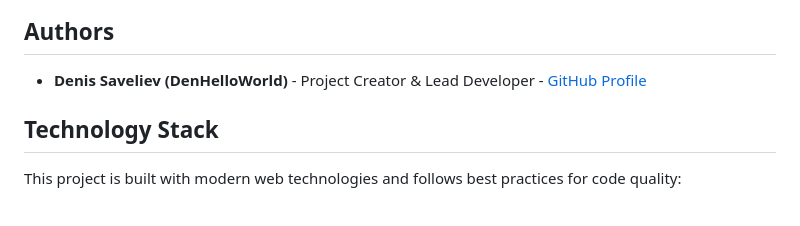
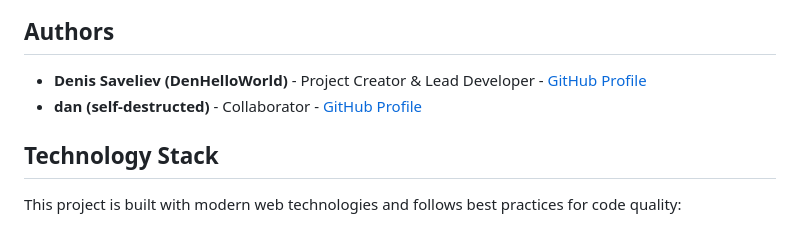
Before and after one commit to DenHelloWorld/digital-zen, a Markdown page: README.md, the part around the change. GitHub-like rendering.

Commit message:
Add collaborator dan to the README

```diff
--- a/README.md
+++ b/README.md
@@ -7,6 +7,7 @@ Digital Zen is a productivity browser extension built with Angular that helps yo
 ## Authors
 
 - **Denis Saveliev (DenHelloWorld)** - Project Creator & Lead Developer - [GitHub Profile](https://github.com/DenHelloWorld)
+- **dan (self-destructed)** - Collaborator - [GitHub Profile](https://github.com/self-destructed)
 
 ## Technology Stack
 
```
